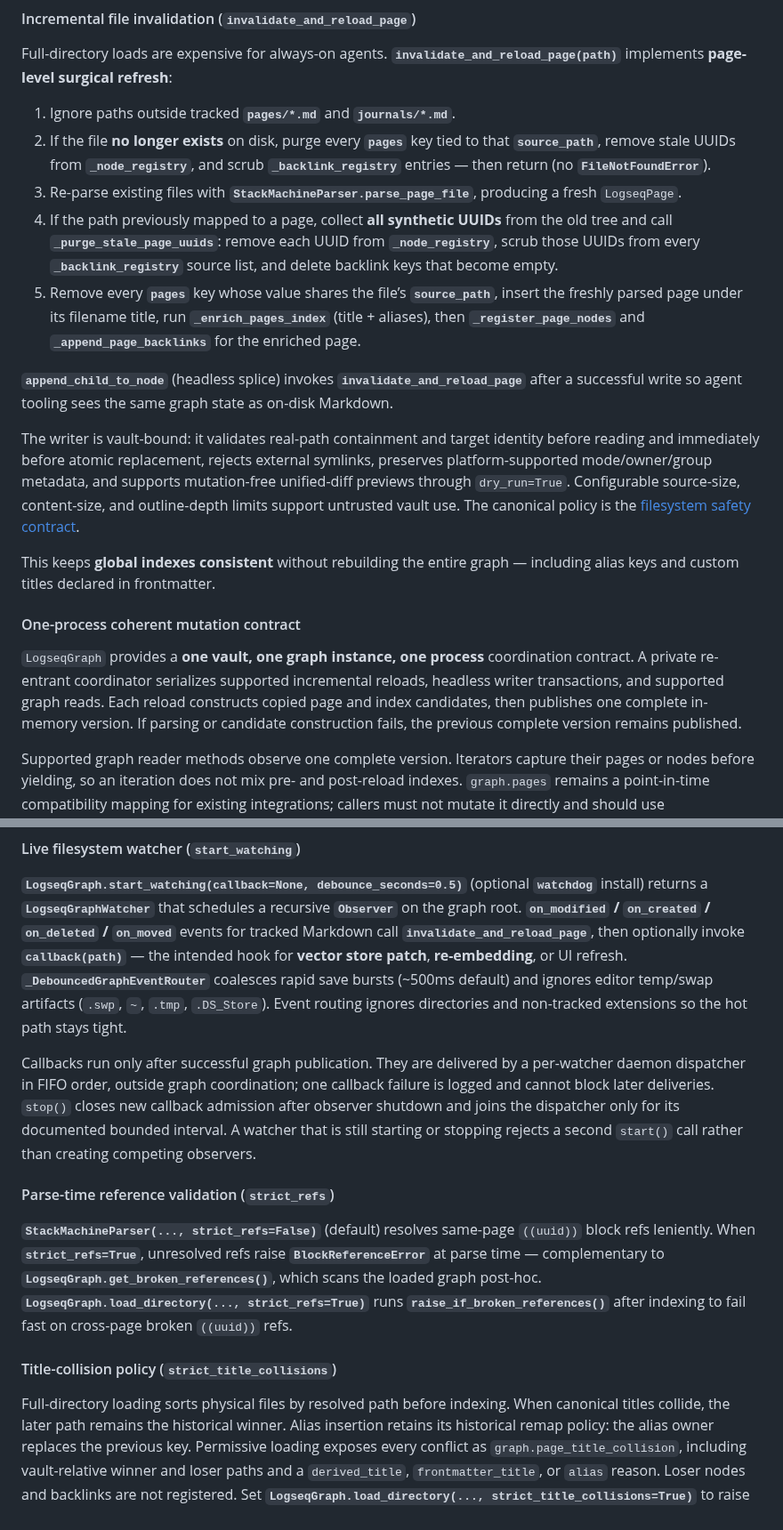
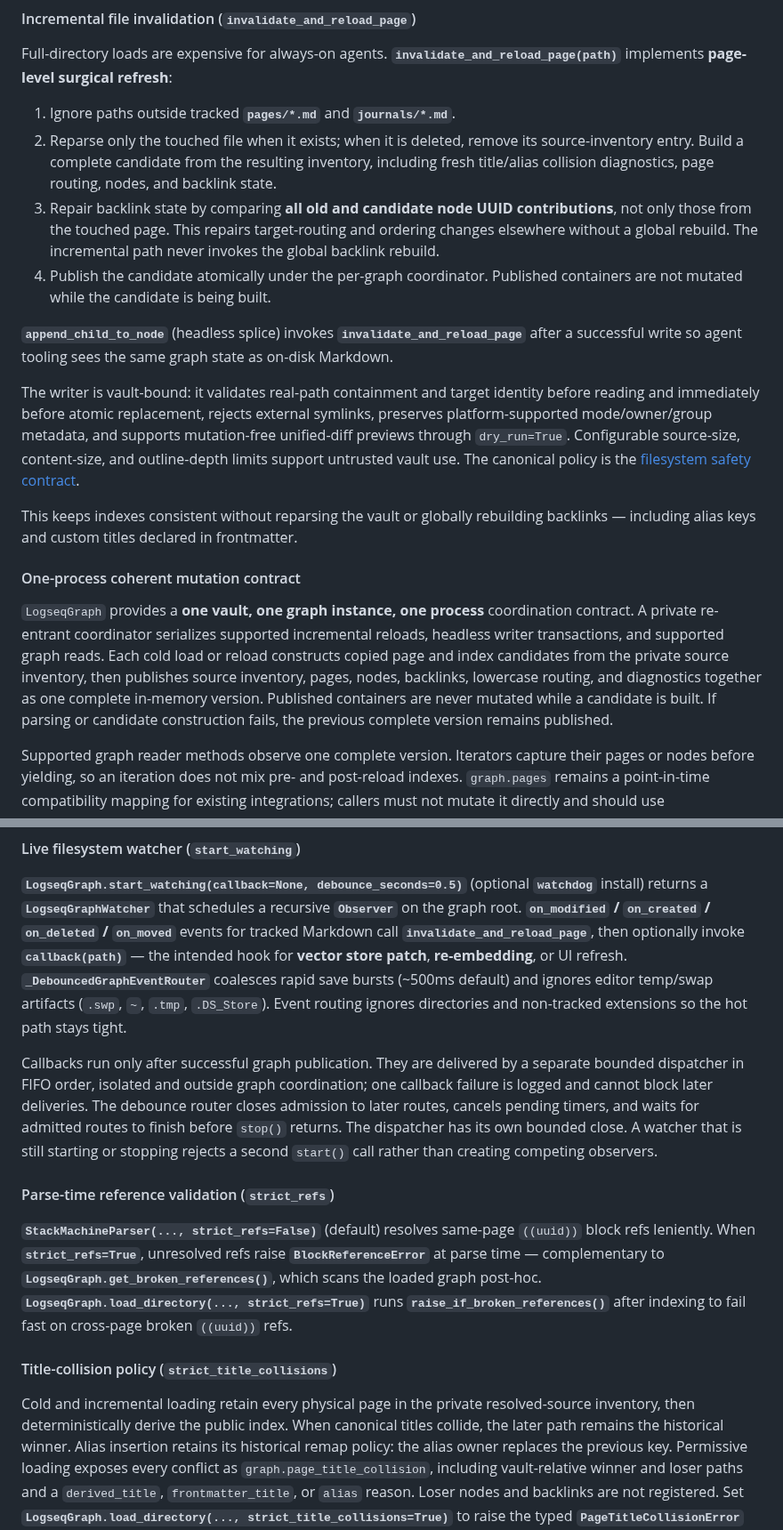
Before and after one commit to MarcoPorcellato/logseq-matryca-parser, a Markdown page: docs/ARCHITECTURE.md, 2 parts joined by grey strips. Shown at 89% size. Rendered like a GitHub page.

```diff
--- a/docs/ARCHITECTURE.md
+++ b/docs/ARCHITECTURE.md
@@ -361,10 +361,9 @@ Relative page resolution follows **Logseq-style longest-prefix wins**: for a cur
 Full-directory loads are expensive for always-on agents. **`invalidate_and_reload_page(path)`** implements **page-level surgical refresh**:
 
 1. Ignore paths outside tracked **`pages/*.md`** and **`journals/*.md`**.
-2. If the file **no longer exists** on disk, purge every **`pages`** key tied to that **`source_path`**, remove stale UUIDs from **`_node_registry`**, and scrub **`_backlink_registry`** entries — then return (no **`FileNotFoundError`**).
-3. Re-parse existing files with **`StackMachineParser.parse_page_file`**, producing a fresh `LogseqPage`.
-4. If the path previously mapped to a page, collect **all synthetic UUIDs** from the old tree and call **`_purge_stale_page_uuids`**: remove each UUID from **`_node_registry`**, scrub those UUIDs from every **`_backlink_registry`** source list, and delete backlink keys that become empty.
-5. Remove every **`pages`** key whose value shares the file’s **`source_path`**, insert the freshly parsed page under its filename title, run **`_enrich_pages_index`** (title + aliases), then **`_register_page_nodes`** and **`_append_page_backlinks`** for the enriched page.
+2. Reparse only the touched file when it exists; when it is deleted, remove its source-inventory entry. Build a complete candidate from the resulting inventory, including fresh title/alias collision diagnostics, page routing, nodes, and backlink state.
+3. Repair backlink state by comparing **all old and candidate node UUID contributions**, not only those from the touched page. This repairs target-routing and ordering changes elsewhere without a global rebuild. The incremental path never invokes the global backlink rebuild.
+4. Publish the candidate atomically under the per-graph coordinator. Published containers are not mutated while the candidate is being built.
 
 **`append_child_to_node`** (headless splice) invokes **`invalidate_and_reload_page`** after a successful write so agent tooling sees the same graph state as on-disk Markdown.
 
@@ -375,16 +374,19 @@ unified-diff previews through `dry_run=True`. Configurable source-size,
 content-size, and outline-depth limits support untrusted vault use. The canonical
 policy is the [filesystem safety contract](reference/FILESYSTEM_SAFETY.md).
 
-This keeps **global indexes consistent** without rebuilding the entire graph — including alias keys and custom titles declared in frontmatter.
+This keeps indexes consistent without reparsing the vault or globally rebuilding backlinks — including alias keys and custom titles declared in frontmatter.
 
 #### One-process coherent mutation contract
 
 `LogseqGraph` provides a **one vault, one graph instance, one process**
 coordination contract. A private re-entrant coordinator serializes supported
 incremental reloads, headless writer transactions, and supported graph reads.
-Each reload constructs copied page and index candidates, then publishes one
-complete in-memory version. If parsing or candidate construction fails, the
-previous complete version remains published.
+Each cold load or reload constructs copied page and index candidates from the
+private source inventory, then publishes source inventory, pages, nodes,
+backlinks, lowercase routing, and diagnostics together as one complete
+in-memory version. Published containers are never mutated while a candidate is
+built. If parsing or candidate construction fails, the previous complete
+version remains published.
 
 Supported graph reader methods observe one complete version. Iterators capture
 their pages or nodes before yielding, so an iteration does not mix pre- and
@@ -401,10 +403,11 @@ than implied by the API.
 **`LogseqGraph.start_watching(callback=None, debounce_seconds=0.5)`** (optional **`watchdog`** install) returns a **`LogseqGraphWatcher`** that schedules a recursive **`Observer`** on the graph root. **`on_modified` / `on_created` / `on_deleted` / `on_moved`** events for tracked Markdown call **`invalidate_and_reload_page`**, then optionally invoke **`callback(path)`** — the intended hook for **vector store patch**, **re-embedding**, or UI refresh. **`_DebouncedGraphEventRouter`** coalesces rapid save bursts (~500ms default) and ignores editor temp/swap artifacts (`.swp`, `~`, `.tmp`, `.DS_Store`). Event routing ignores directories and non-tracked extensions so the hot path stays tight.
 
 Callbacks run only after successful graph publication. They are delivered by a
-per-watcher daemon dispatcher in FIFO order, outside graph coordination; one
-callback failure is logged and cannot block later deliveries. `stop()` closes
-new callback admission after observer shutdown and joins the dispatcher only
-for its documented bounded interval. A watcher that is still starting or
+separate bounded dispatcher in FIFO order, isolated and outside graph
+coordination; one callback failure is logged and cannot block later deliveries.
+The debounce router closes admission to later routes, cancels pending timers,
+and waits for admitted routes to finish before `stop()` returns. The
+dispatcher has its own bounded close. A watcher that is still starting or
 stopping rejects a second `start()` call rather than creating competing
 observers.
 
@@ -414,7 +417,8 @@ observers.
 
 #### Title-collision policy (`strict_title_collisions`)
 
-Full-directory loading sorts physical files by resolved path before indexing.
+Cold and incremental loading retain every physical page in the private
+resolved-source inventory, then deterministically derive the public index.
 When canonical titles collide, the later path remains the historical winner.
 Alias insertion retains its historical remap policy: the alias owner replaces
 the previous key. Permissive loading exposes every conflict as
```
Also changed, not shown: other parts of docs/ARCHITECTURE.md (+3 -3 lines), docs/CLEAN_CODE_ARCHITECTURE.md (+17 -0 lines).
